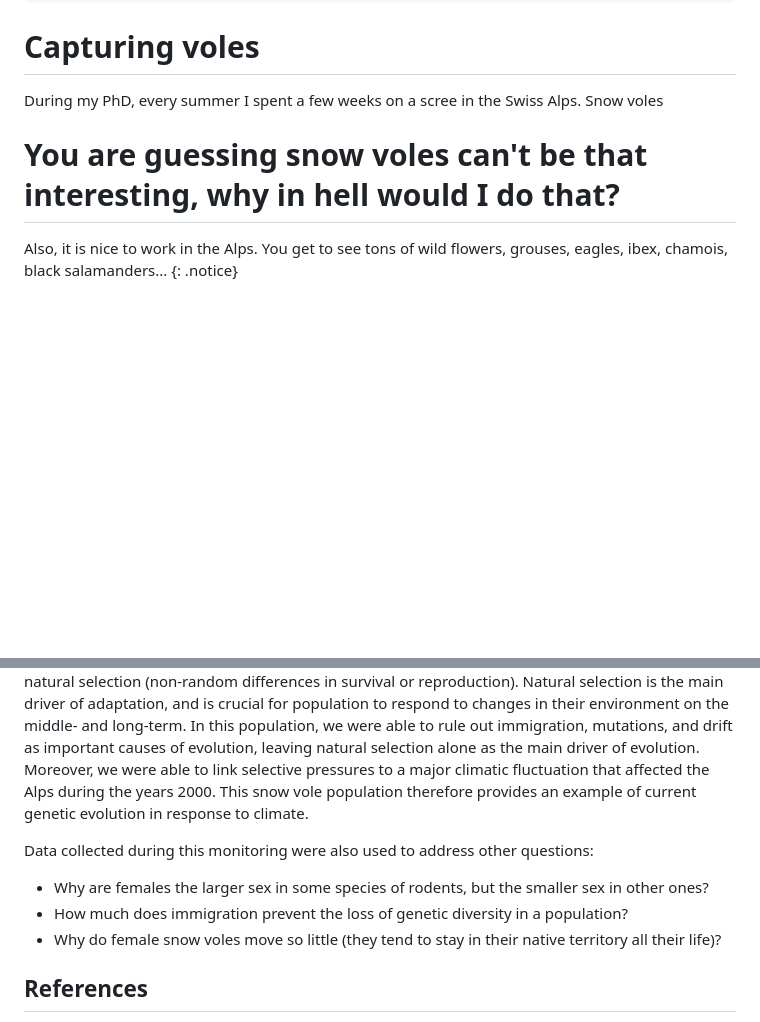
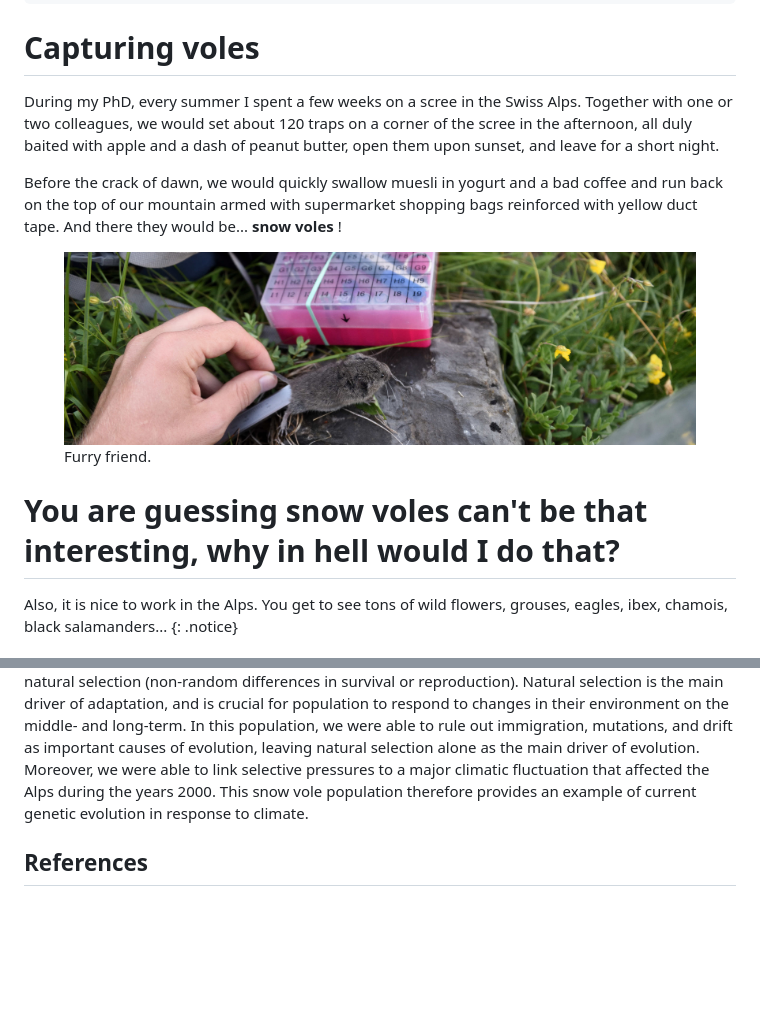
Before and after one commit to timotheenivalis/timotheenivalis.github.io, a Markdown page: _posts/2016-05-29-first-post.md, 2 parts joined by grey strips. Rendered like a GitHub page; pictures changed too: images/capturevole.jpg (added); blank space fills up the shorter version.

Commit message:
vole

```diff
--- a/_posts/2016-05-29-first-post.md
+++ b/_posts/2016-05-29-first-post.md
@@ -14,10 +14,17 @@ image:
 # Capturing voles
 
 During my PhD, every summer I spent a few weeks on a scree in the Swiss Alps.
-Snow voles
+Together with one or two colleagues, we would set about 120 traps on a corner of the scree in the afternoon, all duly baited with apple and a dash of peanut butter, open them upon sunset, and leave for a short night.
+
+Before the crack of dawn, we would quickly swallow muesli in yogurt and a bad coffee and run back on the top of our mountain armed with supermarket shopping bags reinforced with yellow duct tape. And there they would be... **snow voles** !
+<figure>
+	<a href=""><img src="/images/capturevole.jpg"></a>
+	Furry friend</a>.</figcaption>
+</figure>
 
 
 # You are guessing snow voles can't be that interesting, why in hell would I do that?
+
 
 
 Also, it is nice to work in the Alps. You get to see tons of wild flowers, grouses, eagles, ibex, chamois, black salamanders...
@@ -27,11 +34,6 @@ Also, it is nice to work in the Alps. You get to see tons of wild flowers, grous
 
 The snow vole population had been evolving over the ten years of monitoring. In particular, they evolved to be lighter and shorter (these are two traits we could measure accurately, other unmeasured traits certainly evolved too). Evolution can be the result of different processes: immigration, mutations, random transmission of genes from parents to offspring (genetic drift), and natural selection (non-random differences in survival or reproduction). Natural selection is the main driver of adaptation, and is crucial for population to respond to changes in their environment on the middle- and long-term. In this population, we were able to rule out immigration, mutations, and drift as important causes of evolution, leaving natural selection alone as the main driver of evolution. Moreover, we were able to link selective pressures to a major climatic fluctuation that affected the Alps during the years 2000.
 This snow vole population therefore provides an example of current genetic evolution in response to climate.
-
-Data collected during this monitoring were also used to address other questions:
-- Why are females the larger sex in some species of rodents, but the smaller sex in other ones?
-- How much does immigration prevent the loss of genetic diversity in a population?
-- Why do female snow voles move so little (they tend to stay in their native territory all their life)?
 
 ## References
 
```
